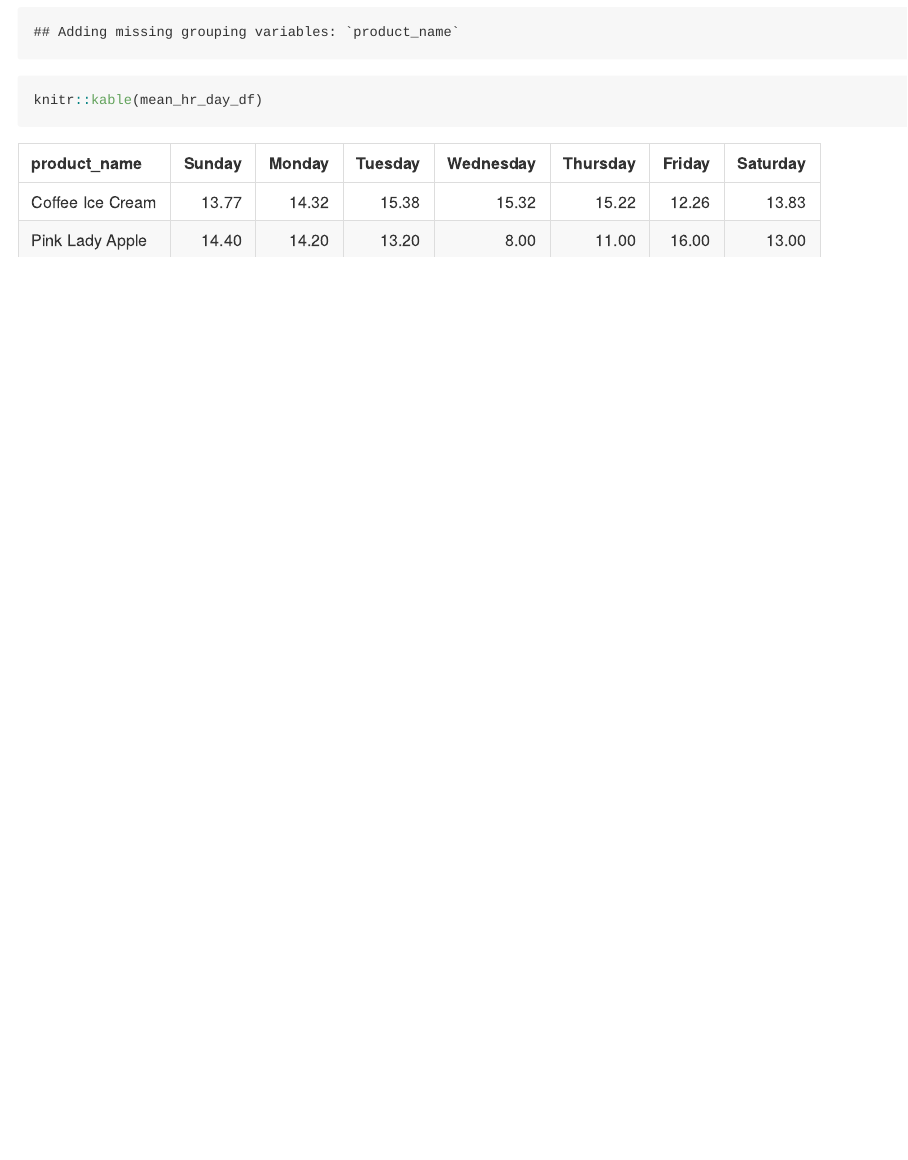
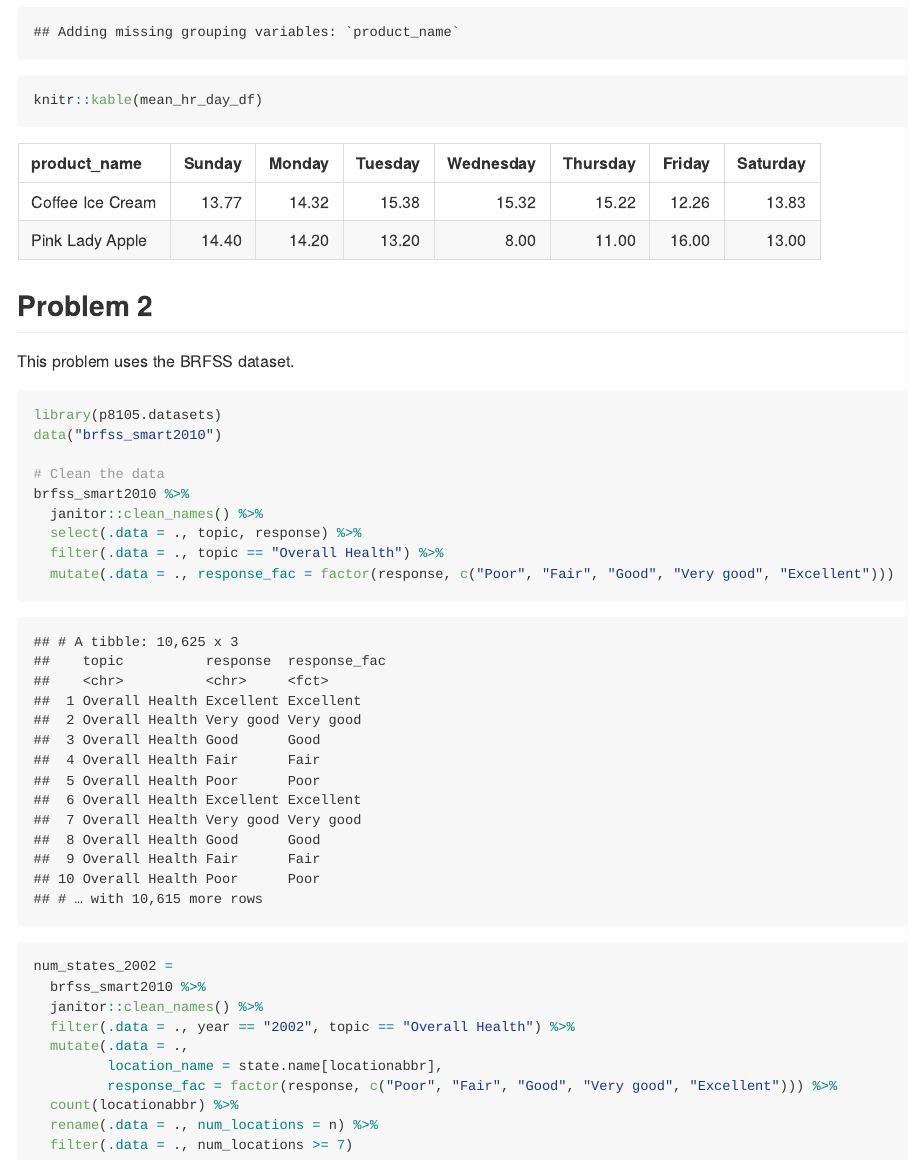
Before and after one commit to sunlk123/p8105_hw3_lk2761, an R Markdown document (p8105_hw3_lk2761.Rmd): the page in a window 1100 px wide, from 2430 px down. The pictures show the output file p8105_hw3_lk2761.md that the author committed with the source, drawn offline in the style of GitHub; long lines of code are wrapped.

Commit message:
added code to look at the BRFSS dataset; added code to look at which states were observed at 7 or more locations with a focus on Overall Health

````diff
--- a/p8105_hw3_lk2761.Rmd
+++ b/p8105_hw3_lk2761.Rmd
@@ -82,3 +82,32 @@ mean_hr_day_df =
 
 knitr::kable(mean_hr_day_df)
 ```
+
+## Problem 2
+
+This problem uses the BRFSS dataset.
+
+```{r load in BRFSS dataset}
+library(p8105.datasets)
+data("brfss_smart2010")
+
+# Clean the data
+brfss_smart2010 %>%
+  janitor::clean_names() %>%
+  select(.data = ., topic, response) %>%
+  filter(.data = ., topic == "Overall Health") %>%
+  mutate(.data = ., response_fac = factor(response, c("Poor", "Fair", "Good", "Very good", "Excellent")))
+```
+
+```{r}
+num_states_2002 =
+  brfss_smart2010 %>%
+  janitor::clean_names() %>%
+  filter(.data = ., year == "2002", topic == "Overall Health") %>%
+  mutate(.data = .,
+         location_name = state.name[locationabbr],
+         response_fac = factor(response, c("Poor", "Fair", "Good", "Very good", "Excellent"))) %>%
+  count(locationabbr) %>%
+  rename(.data = ., num_locations = n) %>%
+  filter(.data = ., num_locations >= 7)
+```
````
Also changed, not shown: p8105_hw3_lk2761.md.
